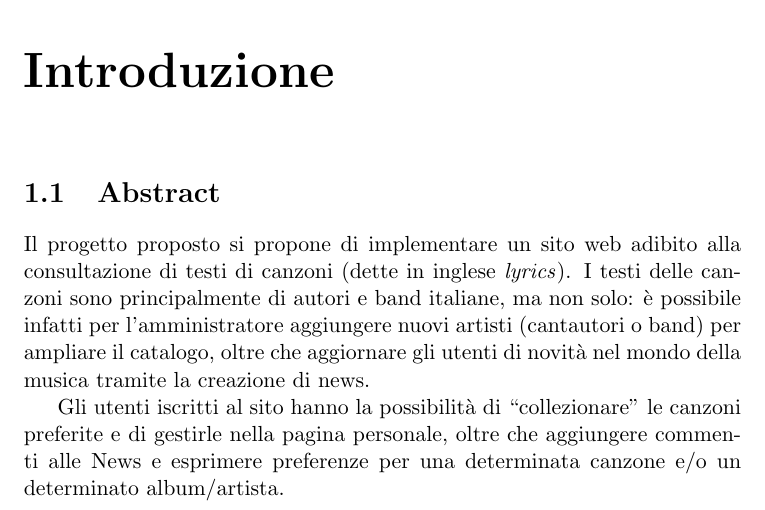
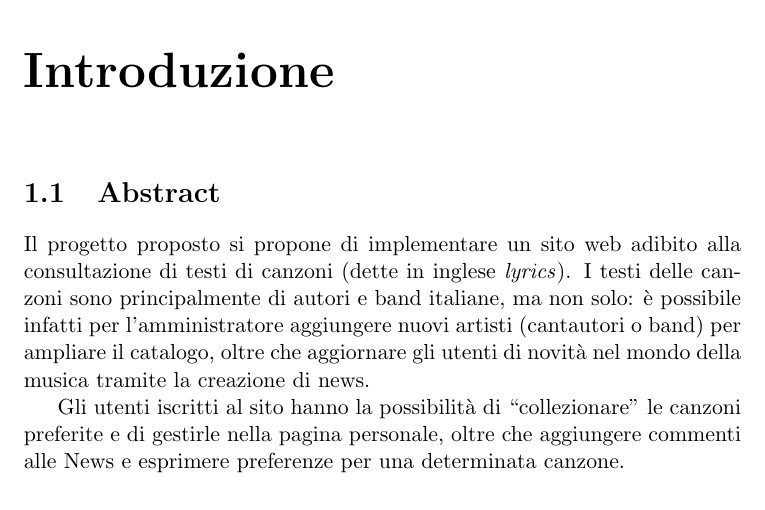
Before and after one commit to Hexamini/PassioneKaraoke, a LaTeX book (doc/main.tex, which reads doc/res/chapter/introduction.tex): part of page 5 of 5, cut so that both start at the same text. Compiled offline with pdfLaTeX.

Commit message:
Corretta frase riguardanti le possibilita' di azione degli utenti
Per maggiori informazioni vedere l'issue #21

```diff
--- a/doc/res/chapter/introduction.tex
+++ b/doc/res/chapter/introduction.tex
@@ -4,5 +4,5 @@
 Il progetto proposto si propone di implementare un sito web adibito alla consultazione di testi di canzoni (dette in inglese \textit{lyrics}).
 I testi delle canzoni sono principalmente di autori e band italiane, ma non solo: \`e possibile infatti per l'amministratore aggiungere nuovi artisti (cantautori o band) per ampliare il catalogo, oltre che aggiornare gli utenti di novit\`a nel mondo della musica tramite la creazione di news.
 
-Gli utenti iscritti al sito hanno la possibilit\`a di ``collezionare'' le canzoni preferite e di gestirle nella pagina personale, oltre che aggiungere commenti alle News e esprimere preferenze per una determinata canzone e/o un determinato album/artista.
+Gli utenti iscritti al sito hanno la possibilit\`a di ``collezionare'' le canzoni preferite e di gestirle nella pagina personale, oltre che aggiungere commenti alle News e esprimere preferenze per una determinata canzone.
 %anche negli album e negli artisti e' possibile esprimere la preferenza?
```
